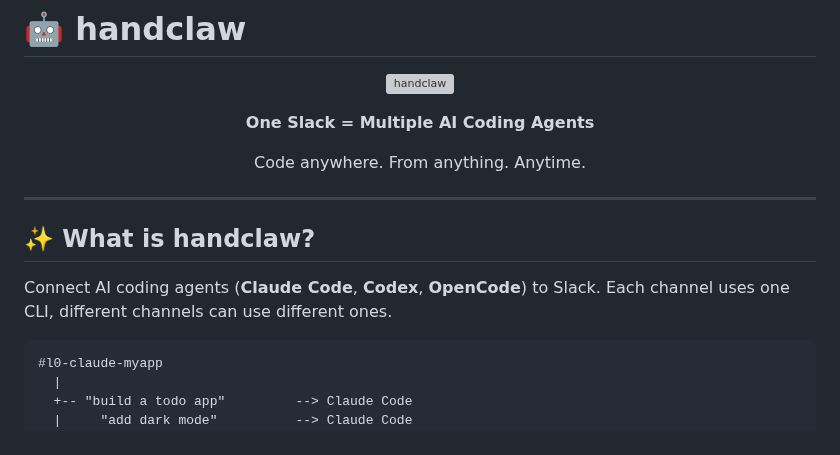
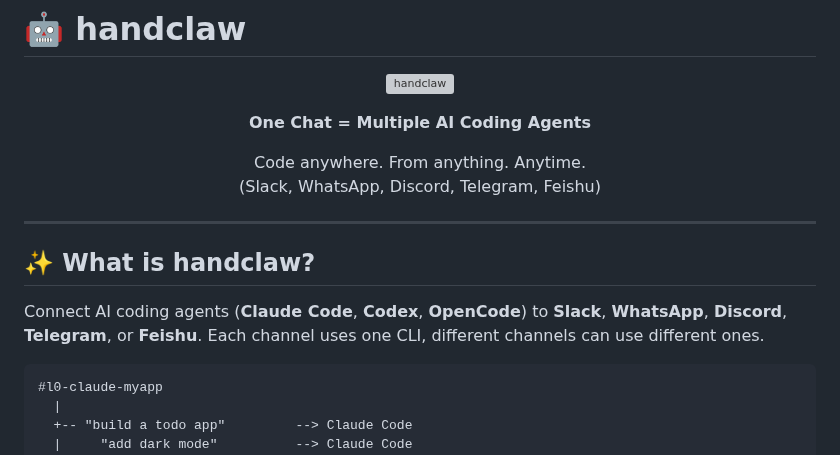
Before and after one commit to deciding/handclaw, a Markdown page: README.md, the part around the change. Drawn GitHub-style; grey boxes are pictures that could not be loaded.

````diff
--- a/README.md
+++ b/README.md
@@ -5,18 +5,19 @@
 </p>
 
 <p align="center">
-  <strong>One Slack = Multiple AI Coding Agents</strong>
+  <strong>One Chat = Multiple AI Coding Agents</strong>
 </p>
 
 <p align="center">
-  Code anywhere. From anything. Anytime.
+  Code anywhere. From anything. Anytime.<br/>
+  (Slack, WhatsApp, Discord, Telegram, Feishu)
 </p>
 
 ---
 
 ## ✨ What is handclaw?
 
-Connect AI coding agents (**Claude Code**, **Codex**, **OpenCode**) to Slack. Each channel uses one CLI, different channels can use different ones.
+Connect AI coding agents (**Claude Code**, **Codex**, **OpenCode**) to **Slack**, **WhatsApp**, **Discord**, **Telegram**, or **Feishu**. Each channel uses one CLI, different channels can use different ones.
 
 ```
 #l0-claude-myapp
````
Also changed, not shown: README.zh-CN.md (+6 -5 lines).
